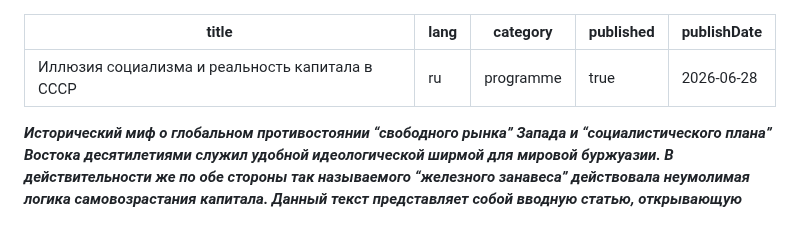
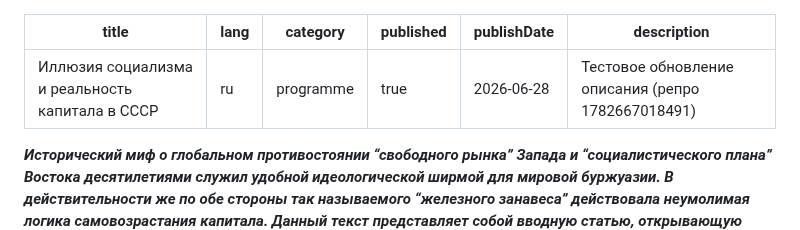
Before and after one commit to communist-prometheus/public-website-content, a Markdown page: blog/illuziya-socializma-i-realnost-kapitala-v-sssr/index.ru.md, the part around the change. GitHub-like rendering.

Commit message:
updated Иллюзия социализма и реальность капитала в СССР in blog

```diff
--- a/blog/illuziya-socializma-i-realnost-kapitala-v-sssr/index.ru.md
+++ b/blog/illuziya-socializma-i-realnost-kapitala-v-sssr/index.ru.md
@@ -4,6 +4,7 @@ lang: ru
 category: programme
 published: true
 publishDate: 2026-06-28
+description: Тестовое обновление описания (репро 1782667018491)
 ---
 
 **_Исторический миф о глобальном противостоянии “свободного рынка” Запада и “социалистического плана” Востока десятилетиями служил удобной идеологической ширмой для мировой буржуазии. В действительности же по обе стороны так называемого “железного занавеса” действовала неумолимая логика самовозрастания капитала. Данный текст представляет собой вводную статью, открывающую цикл материалов о классовой природе СССР. Отбрасывая юридический фетишизм, мы предпринимаем попытку проанализировать “советскую” экономическую модель с позиций строгой марксистской политэкономии, чтобы вскрыть её истинную суть как обычного капитализма. Задача этой работы – наметить базовый концептуальный каркас для дальнейшего детального разбора._**
```
